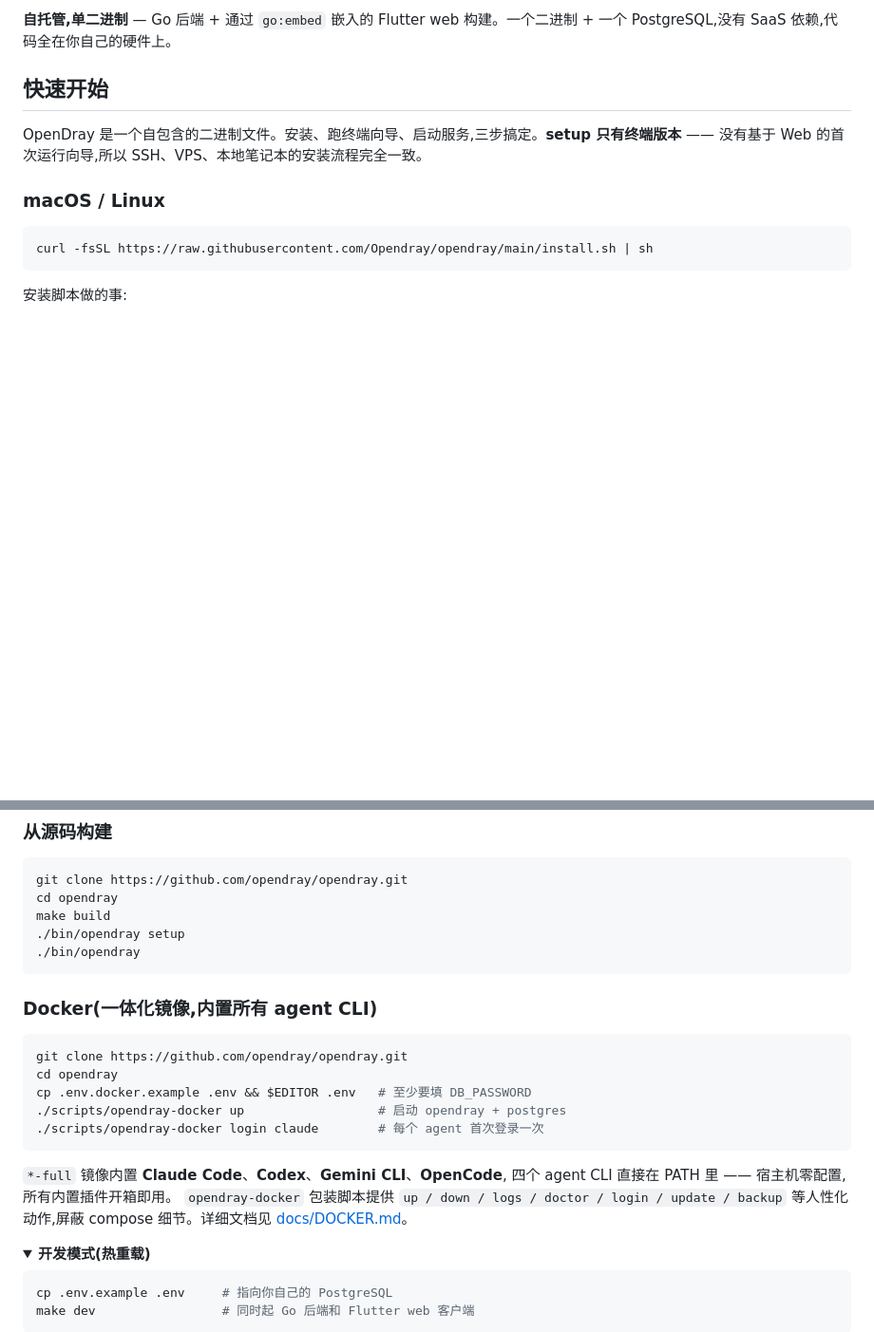
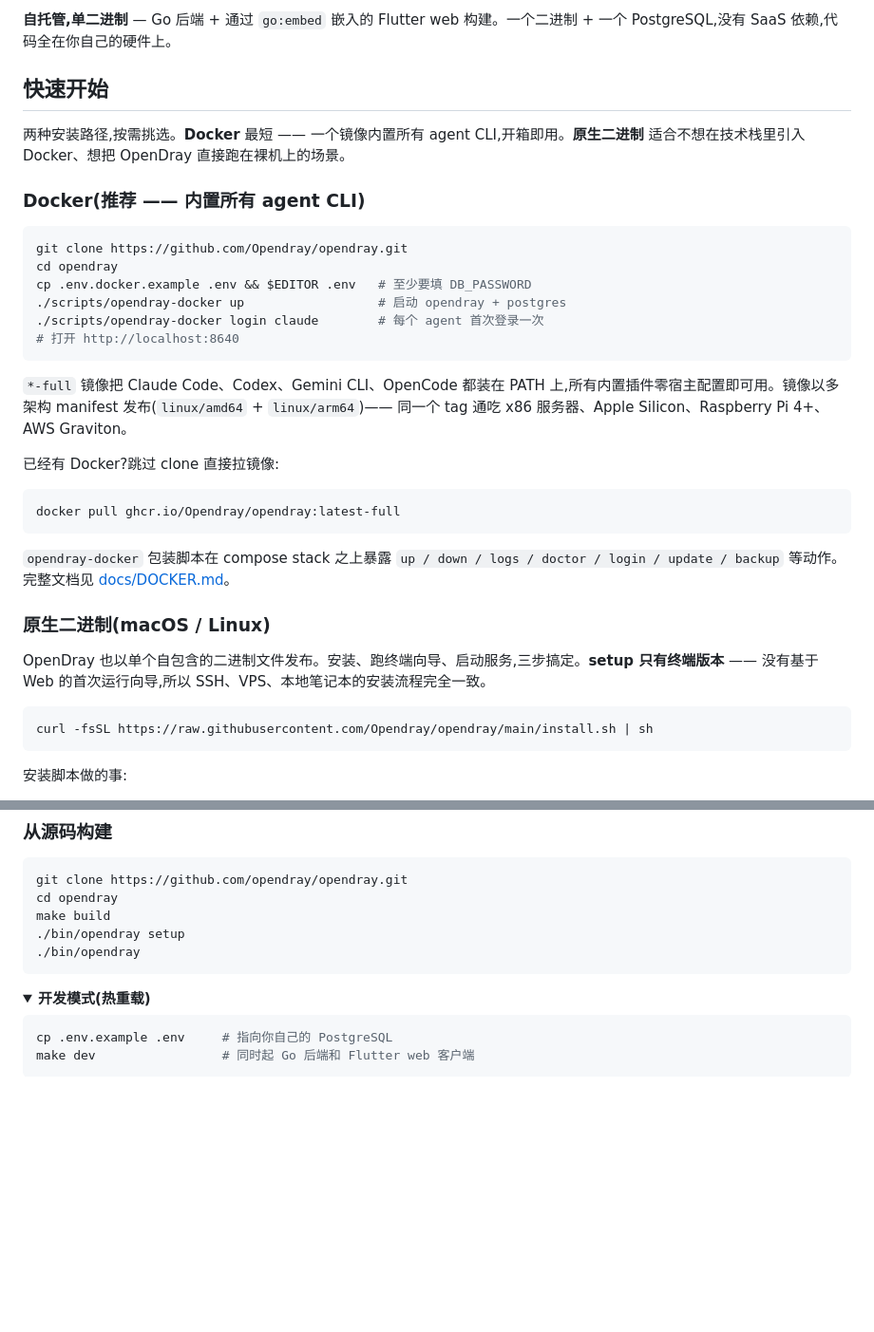
Before and after one commit to Opendray/opendray, a Markdown page: README.zh-CN.md, 2 parts joined by grey strips. Shown at 95% size. Drawn GitHub-style; folded sections open; blank space fills up the shorter version.

````diff
--- a/README.zh-CN.md
+++ b/README.zh-CN.md
@@ -57,9 +58,32 @@
 
 ## 快速开始
 
-OpenDray 是一个自包含的二进制文件。安装、跑终端向导、启动服务,三步搞定。**setup 只有终端版本** —— 没有基于 Web 的首次运行向导,所以 SSH、VPS、本地笔记本的安装流程完全一致。
+两种安装路径,按需挑选。**Docker** 最短 —— 一个镜像内置所有 agent CLI,开箱即用。**原生二进制** 适合不想在技术栈里引入 Docker、想把 OpenDray 直接跑在裸机上的场景。
 
-### macOS / Linux
+### Docker(推荐 —— 内置所有 agent CLI)
+
+```bash
+git clone https://github.com/Opendray/opendray.git
+cd opendray
+cp .env.docker.example .env && $EDITOR .env   # 至少要填 DB_PASSWORD
+./scripts/opendray-docker up                  # 启动 opendray + postgres
+./scripts/opendray-docker login claude        # 每个 agent 首次登录一次
+# 打开 http://localhost:8640
+```
+
+`*-full` 镜像把 Claude Code、Codex、Gemini CLI、OpenCode 都装在 PATH 上,所有内置插件零宿主配置即可用。镜像以多架构 manifest 发布(`linux/amd64` + `linux/arm64`)—— 同一个 tag 通吃 x86 服务器、Apple Silicon、Raspberry Pi 4+、AWS Graviton。
+
+已经有 Docker?跳过 clone 直接拉镜像:
+
+```bash
+docker pull ghcr.io/Opendray/opendray:latest-full
+```
+
+`opendray-docker` 包装脚本在 compose stack 之上暴露 `up / down / logs / doctor / login / update / backup` 等动作。完整文档见 [docs/DOCKER.md](docs/DOCKER.md)。
+
+### 原生二进制(macOS / Linux)
+
+OpenDray 也以单个自包含的二进制文件发布。安装、跑终端向导、启动服务,三步搞定。**setup 只有终端版本** —— 没有基于 Web 的首次运行向导,所以 SSH、VPS、本地笔记本的安装流程完全一致。
 
 ```bash
 curl -fsSL https://raw.githubusercontent.com/Opendray/opendray/main/install.sh | sh
@@ -124,22 +148,6 @@ make build
 ./bin/opendray setup
 ./bin/opendray
 ```
-
-### Docker(一体化镜像,内置所有 agent CLI)
-
-```bash
-git clone https://github.com/opendray/opendray.git
-cd opendray
-cp .env.docker.example .env && $EDITOR .env   # 至少要填 DB_PASSWORD
-./scripts/opendray-docker up                  # 启动 opendray + postgres
-./scripts/opendray-docker login claude        # 每个 agent 首次登录一次
-```
-
-`*-full` 镜像内置 **Claude Code**、**Codex**、**Gemini CLI**、**OpenCode**,
-四个 agent CLI 直接在 PATH 里 —— 宿主机零配置,所有内置插件开箱即用。
-`opendray-docker` 包装脚本提供 `up / down / logs / doctor / login /
-update / backup` 等人性化动作,屏蔽 compose 细节。详细文档见
-[docs/DOCKER.md](docs/DOCKER.md)。
 
 <details>
 <summary><b>开发模式(热重载)</b></summary>
````
Also changed, not shown: other parts of README.zh-CN.md (+1 -0 lines), README.md (+36 -21 lines).
